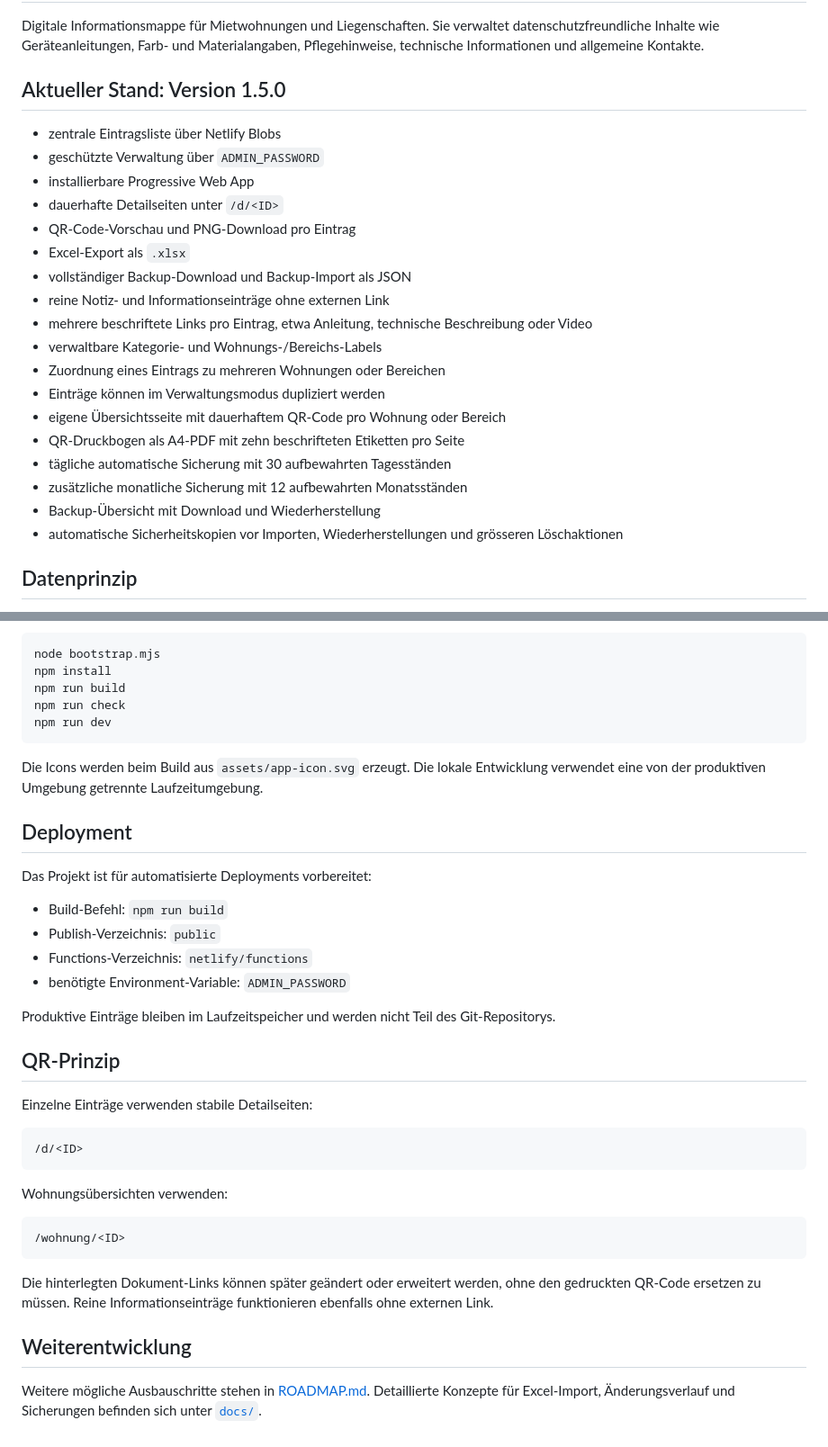
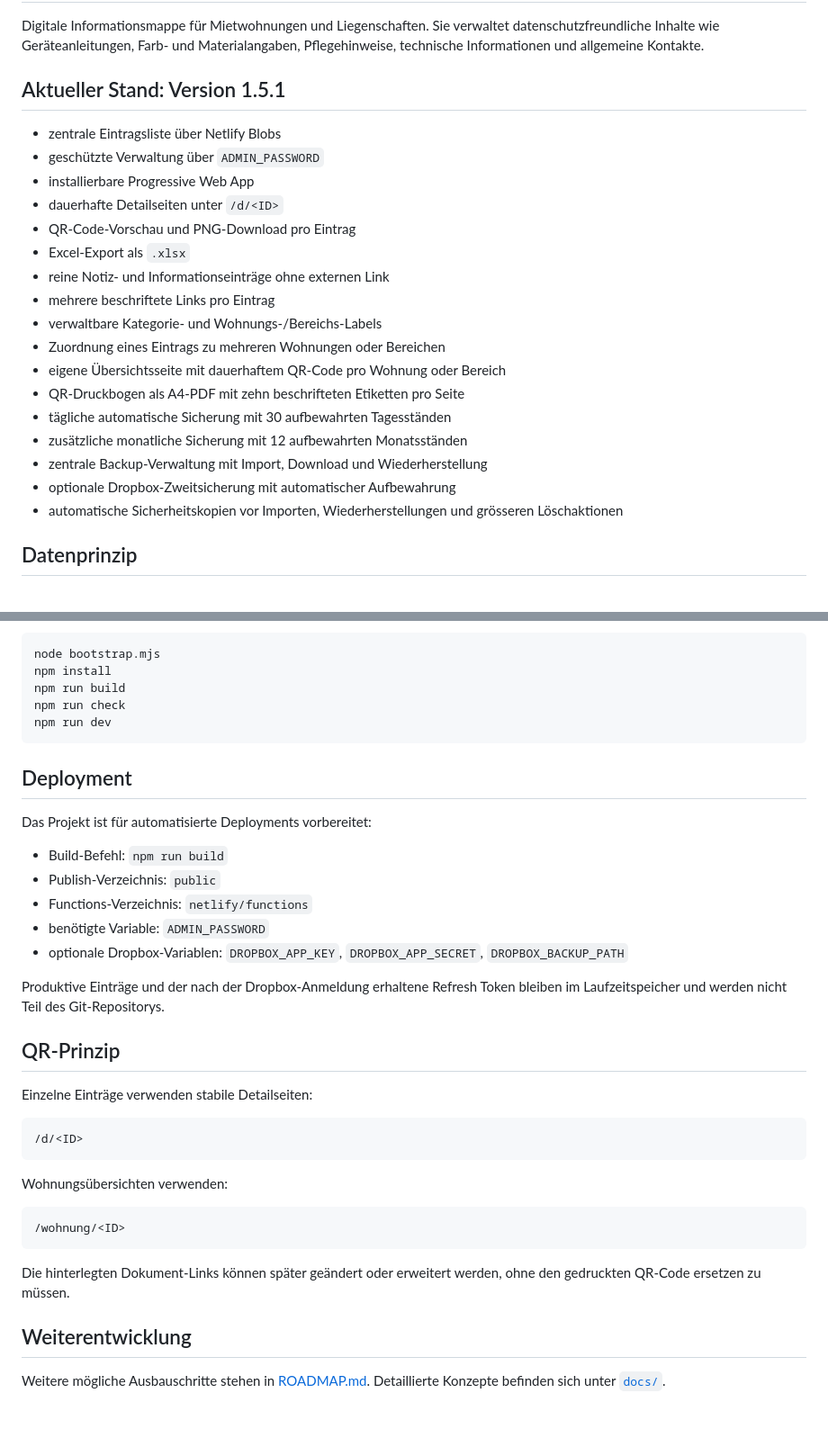
Before and after one commit to wdani/mieter-geraetemappe, a Markdown page: README.md, 2 parts joined by grey strips. Shown at 90% size. Drawn GitHub-style.

Commit message:
Document version 1.5.1 and optional Dropbox backups

````diff
--- a/README.md
+++ b/README.md
@@ -2,7 +2,7 @@
 
 Digitale Informationsmappe für Mietwohnungen und Liegenschaften. Sie verwaltet datenschutzfreundliche Inhalte wie Geräteanleitungen, Farb- und Materialangaben, Pflegehinweise, technische Informationen und allgemeine Kontakte.
 
-## Aktueller Stand: Version 1.5.0
+## Aktueller Stand: Version 1.5.1
 
 - zentrale Eintragsliste über Netlify Blobs
 - geschützte Verwaltung über `ADMIN_PASSWORD`
@@ -10,17 +10,16 @@ Digitale Informationsmappe für Mietwohnungen und Liegenschaften. Sie verwaltet
 - dauerhafte Detailseiten unter `/d/<ID>`
 - QR-Code-Vorschau und PNG-Download pro Eintrag
 - Excel-Export als `.xlsx`
-- vollständiger Backup-Download und Backup-Import als JSON
 - reine Notiz- und Informationseinträge ohne externen Link
-- mehrere beschriftete Links pro Eintrag, etwa Anleitung, technische Beschreibung oder Video
+- mehrere beschriftete Links pro Eintrag
 - verwaltbare Kategorie- und Wohnungs-/Bereichs-Labels
 - Zuordnung eines Eintrags zu mehreren Wohnungen oder Bereichen
-- Einträge können im Verwaltungsmodus dupliziert werden
 - eigene Übersichtsseite mit dauerhaftem QR-Code pro Wohnung oder Bereich
 - QR-Druckbogen als A4-PDF mit zehn beschrifteten Etiketten pro Seite
 - tägliche automatische Sicherung mit 30 aufbewahrten Tagesständen
 - zusätzliche monatliche Sicherung mit 12 aufbewahrten Monatsständen
-- Backup-Übersicht mit Download und Wiederherstellung
+- zentrale Backup-Verwaltung mit Import, Download und Wiederherstellung
+- optionale Dropbox-Zweitsicherung mit automatischer Aufbewahrung
 - automatische Sicherheitskopien vor Importen, Wiederherstellungen und grösseren Löschaktionen
 
 ## Datenprinzip
@@ -76,8 +86,6 @@ npm run check
 npm run dev
 ```
 
-Die Icons werden beim Build aus `assets/app-icon.svg` erzeugt. Die lokale Entwicklung verwendet eine von der produktiven Umgebung getrennte Laufzeitumgebung.
-
 ## Deployment
 
 Das Projekt ist für automatisierte Deployments vorbereitet:
@@ -85,9 +93,10 @@ Das Projekt ist für automatisierte Deployments vorbereitet:
 - Build-Befehl: `npm run build`
 - Publish-Verzeichnis: `public`
 - Functions-Verzeichnis: `netlify/functions`
-- benötigte Environment-Variable: `ADMIN_PASSWORD`
+- benötigte Variable: `ADMIN_PASSWORD`
+- optionale Dropbox-Variablen: `DROPBOX_APP_KEY`, `DROPBOX_APP_SECRET`, `DROPBOX_BACKUP_PATH`
 
-Produktive Einträge bleiben im Laufzeitspeicher und werden nicht Teil des Git-Repositorys.
+Produktive Einträge und der nach der Dropbox-Anmeldung erhaltene Refresh Token bleiben im Laufzeitspeicher und werden nicht Teil des Git-Repositorys.
 
 ## QR-Prinzip
 
@@ -103,8 +112,8 @@ Wohnungsübersichten verwenden:
 /wohnung/<ID>
 ```
 
-Die hinterlegten Dokument-Links können später geändert oder erweitert werden, ohne den gedruckten QR-Code ersetzen zu müssen. Reine Informationseinträge funktionieren ebenfalls ohne externen Link.
+Die hinterlegten Dokument-Links können später geändert oder erweitert werden, ohne den gedruckten QR-Code ersetzen zu müssen.
 
 ## Weiterentwicklung
 
-Weitere mögliche Ausbauschritte stehen in [ROADMAP.md](ROADMAP.md). Detaillierte Konzepte für Excel-Import, Änderungsverlauf und Sicherungen befinden sich unter [`docs/`](docs/).
+Weitere mögliche Ausbauschritte stehen in [ROADMAP.md](ROADMAP.md). Detaillierte Konzepte befinden sich unter [`docs/`](docs/).
````
Also changed, not shown: other parts of README.md (+12 -1 lines).
